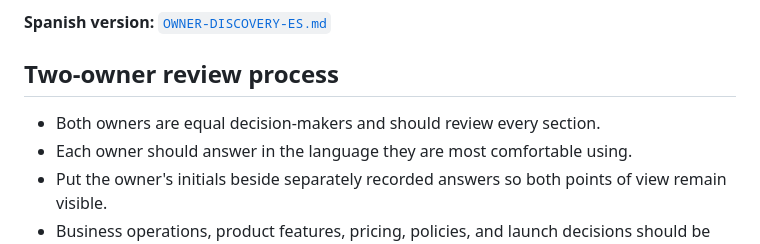
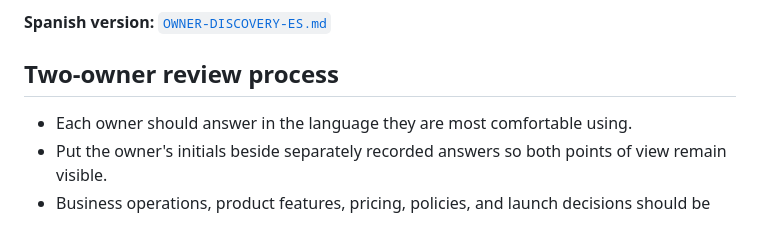
Before and after one commit to ddesantiag0/splash-auto-detail, a Markdown page: OWNER-DISCOVERY.md, the part around the change. Drawn GitHub-style.

```diff
--- a/OWNER-DISCOVERY.md
+++ b/OWNER-DISCOVERY.md
@@ -9,7 +9,6 @@ question does not apply.
 
 ## Two-owner review process
 
-- Both owners are equal decision-makers and should review every section.
 - Each owner should answer in the language they are most comfortable using.
 - Put the owner's initials beside separately recorded answers so both points of
   view remain visible.
```
